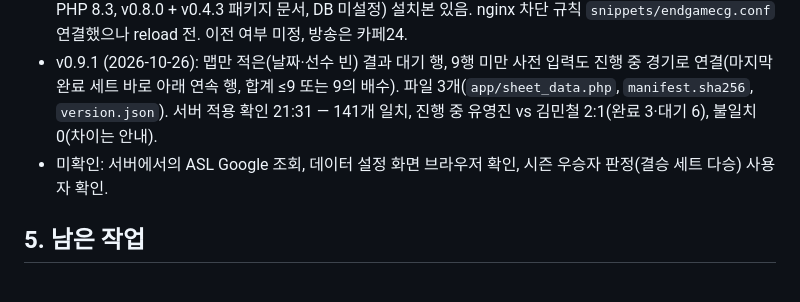
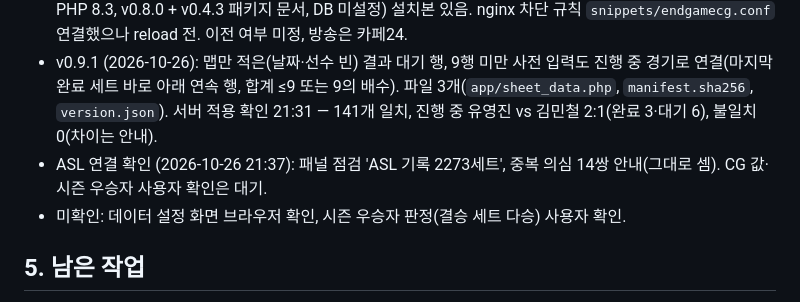
Before and after one commit to hspark-art/newendgame, a Markdown page: cg/docs/HANDOVER.md, the part around the change. GitHub-like rendering.

Commit message:
docs: ASL 서버 연결 확인 기록
Co-Authored-By: Claude Opus 5.5 <noreply@anthropic.com>
Claude-Session: https://claude.ai/code/session_01Sq9rQ6A4jrgfwpraMqpq1T

```diff
--- a/cg/docs/HANDOVER.md
+++ b/cg/docs/HANDOVER.md
@@ -43,7 +43,8 @@
 - 서버 적용 (2026-10-26 21:15): 사용자 점검 `v0.9.0 · DB 구조 6 · 파일 141개 모두 배포본과 같습니다 · Google 시트 마지막 정상 21:15:07 · 실패 없음`. 백업 `~/cg_backup_20261026_2056.tgz`(v0.8.0).
 - 별도 서버: 175.118.124.225(root@etalenterp)에 `/var/www/starendgame/cg`(starendgame.com, nginx, PHP 8.3, v0.8.0 + v0.4.3 패키지 문서, DB 미설정) 설치본 있음. nginx 차단 규칙 `snippets/endgamecg.conf` 연결했으나 reload 전. 이전 여부 미정, 방송은 카페24.
 - v0.9.1 (2026-10-26): 맵만 적은(날짜·선수 빈) 결과 대기 행, 9행 미만 사전 입력도 진행 중 경기로 연결(마지막 완료 세트 바로 아래 연속 행, 합계 ≤9 또는 9의 배수). 파일 3개(`app/sheet_data.php`, `manifest.sha256`, `version.json`). 서버 적용 확인 21:31 — 141개 일치, 진행 중 유영진 vs 김민철 2:1(완료 3·대기 6), 불일치 0(차이는 안내).
-- 미확인: 서버에서의 ASL Google 조회, 데이터 설정 화면 브라우저 확인, 시즌 우승자 판정(결승 세트 다승) 사용자 확인.
+- ASL 연결 확인 (2026-10-26 21:37): 패널 점검 'ASL 기록 2273세트', 중복 의심 14쌍 안내(그대로 셈). CG 값·시즌 우승자 사용자 확인은 대기.
+- 미확인: 데이터 설정 화면 브라우저 확인, 시즌 우승자 판정(결승 세트 다승) 사용자 확인.
 
 ## 5. 남은 작업
 - 사용자 답변 ①②를 받으면: `RECORDS_FULL_HISTORY`(stats.php) 조정, 'N번째 출전·맞대결'·'세트 연승'·'역전승' 추가 여부, 매치 프리뷰 "첫 맞대결" 문구.
```
